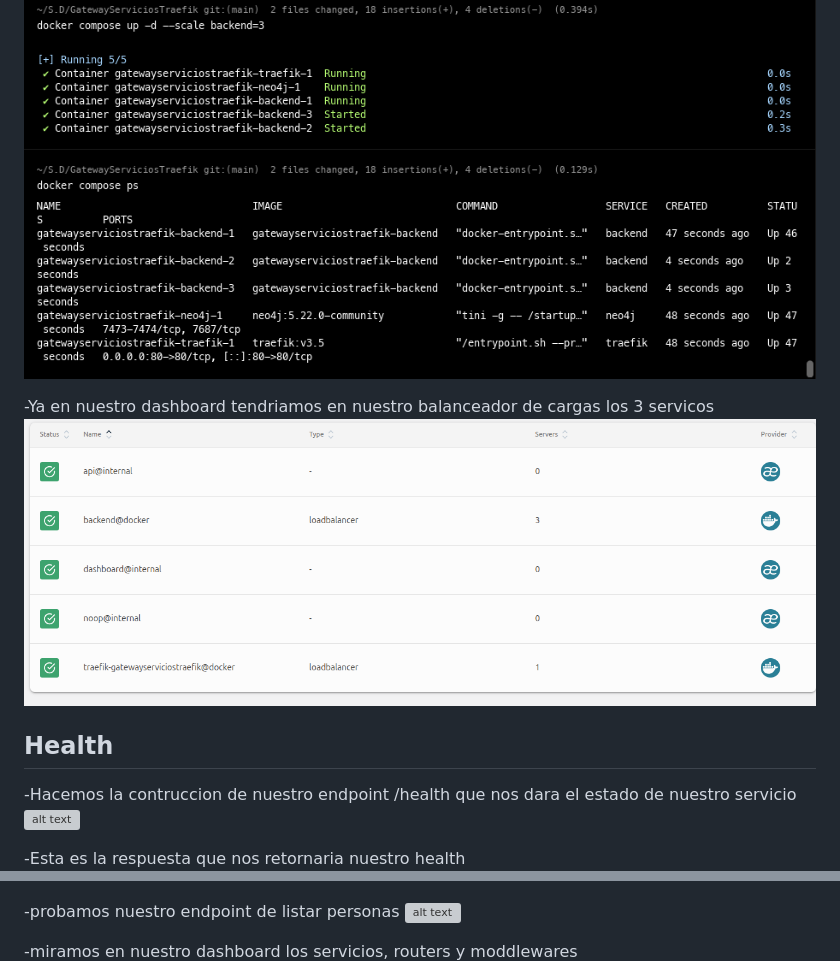
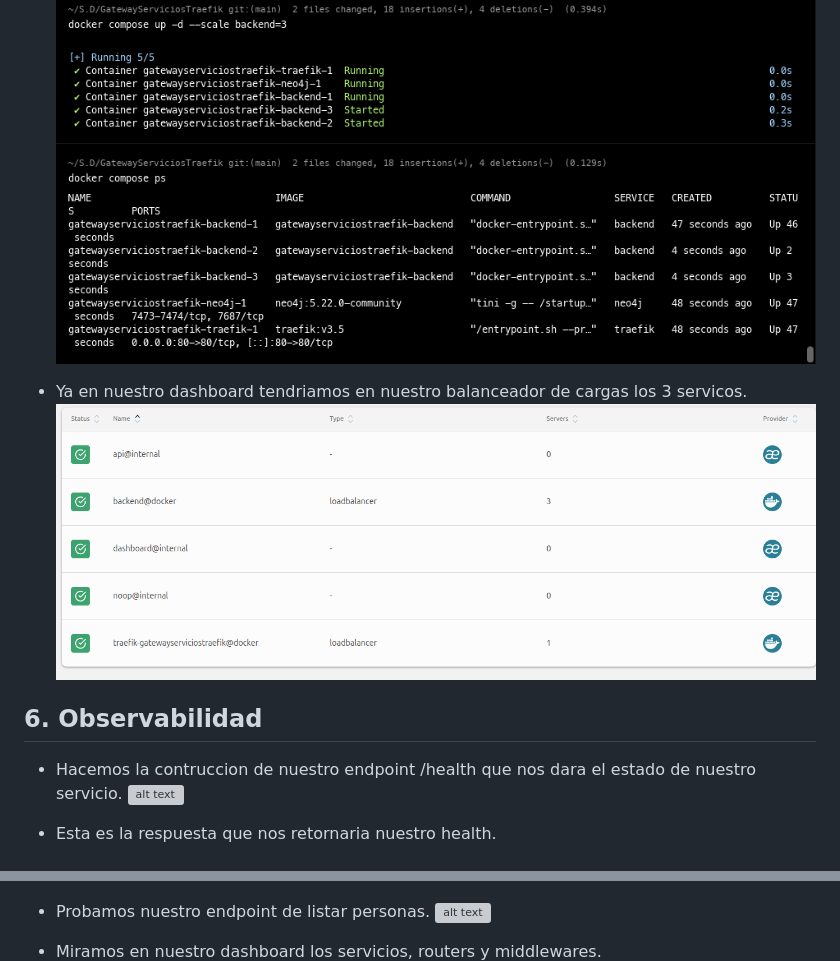
Before and after one commit to CamiloR0912/GatewayServiciosTraefik, a Markdown page: README.md, 2 parts joined by grey strips. Rendered like a GitHub page; grey boxes are pictures that could not be loaded.

```diff
--- a/README.md
+++ b/README.md
@@ -78,20 +78,20 @@
  ![alt text](img/5.5.png)
 
- -Ya en nuestro dashboard tendriamos en nuestro balanceador de cargas los 3 servicos
+ - Ya en nuestro dashboard tendriamos en nuestro balanceador de cargas los 3 servicos.
  ![alt text](img/5.6.png)
 
-## Health
+## 6. Observabilidad
 
--Hacemos la contruccion de nuestro endpoint /health que nos dara el estado de nuestro servicio
+ - Hacemos la contruccion de nuestro endpoint /health que nos dara el estado de nuestro servicio.
  ![alt text](img/6.1.png)
 
- -Esta es la respuesta que nos retornaria nuestro health
+ - Esta es la respuesta que nos retornaria nuestro health.
  ![alt text](img/6.2.png)
 
-  -probamos nuestro endpoint de listar personas
+ - Probamos nuestro endpoint de listar personas.
  ![alt text](img/6.3.png)
 
- -miramos en nuestro dashboard los servicios, routers y moddlewares
+ - Miramos en nuestro dashboard los servicios, routers y middlewares.
  ![alt text](img/6.4.png)
  ![alt text](img/6.5.png)
  ![alt text](img/6.6.png)
```
Also changed, not shown: other parts of README.md (+8 -8 lines).
